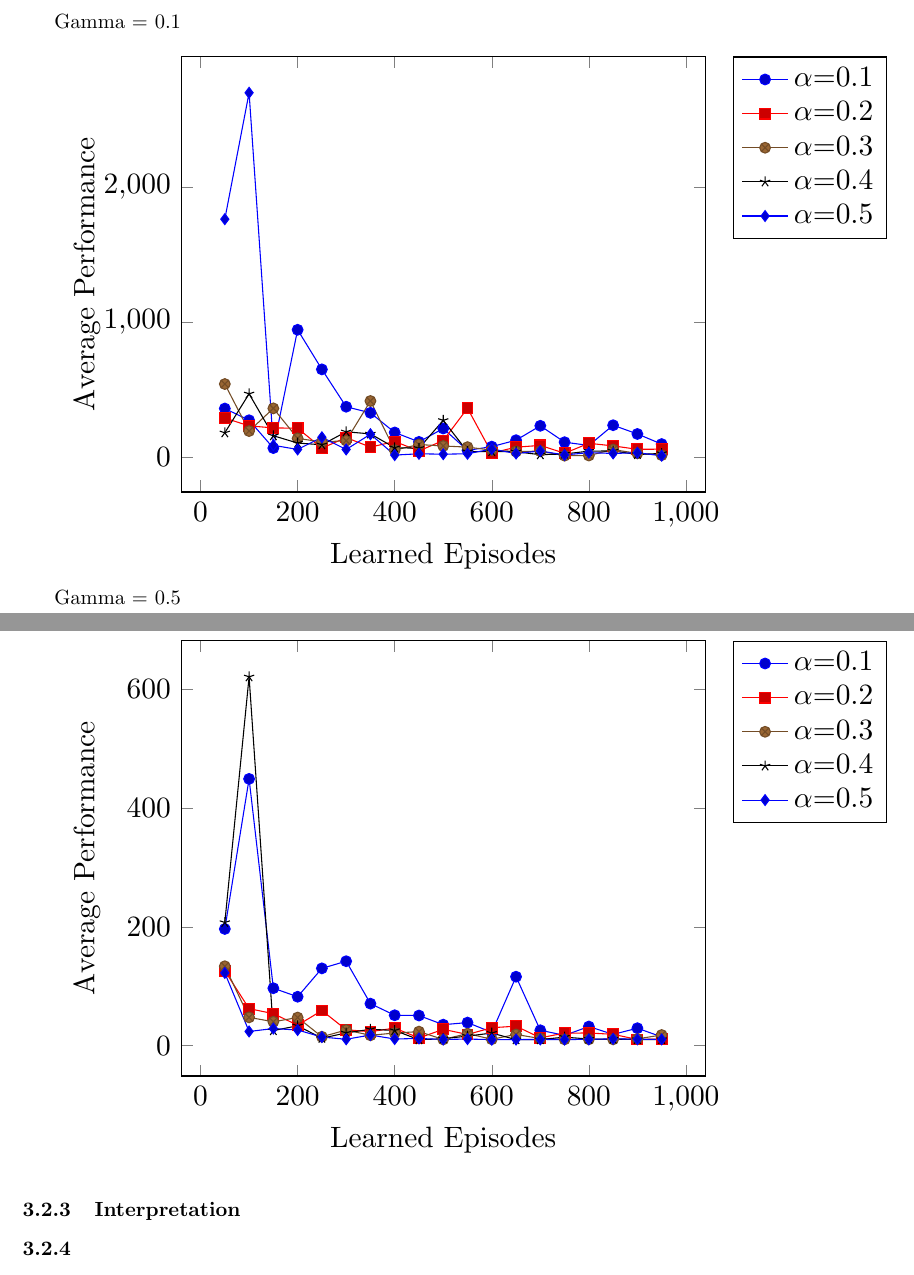
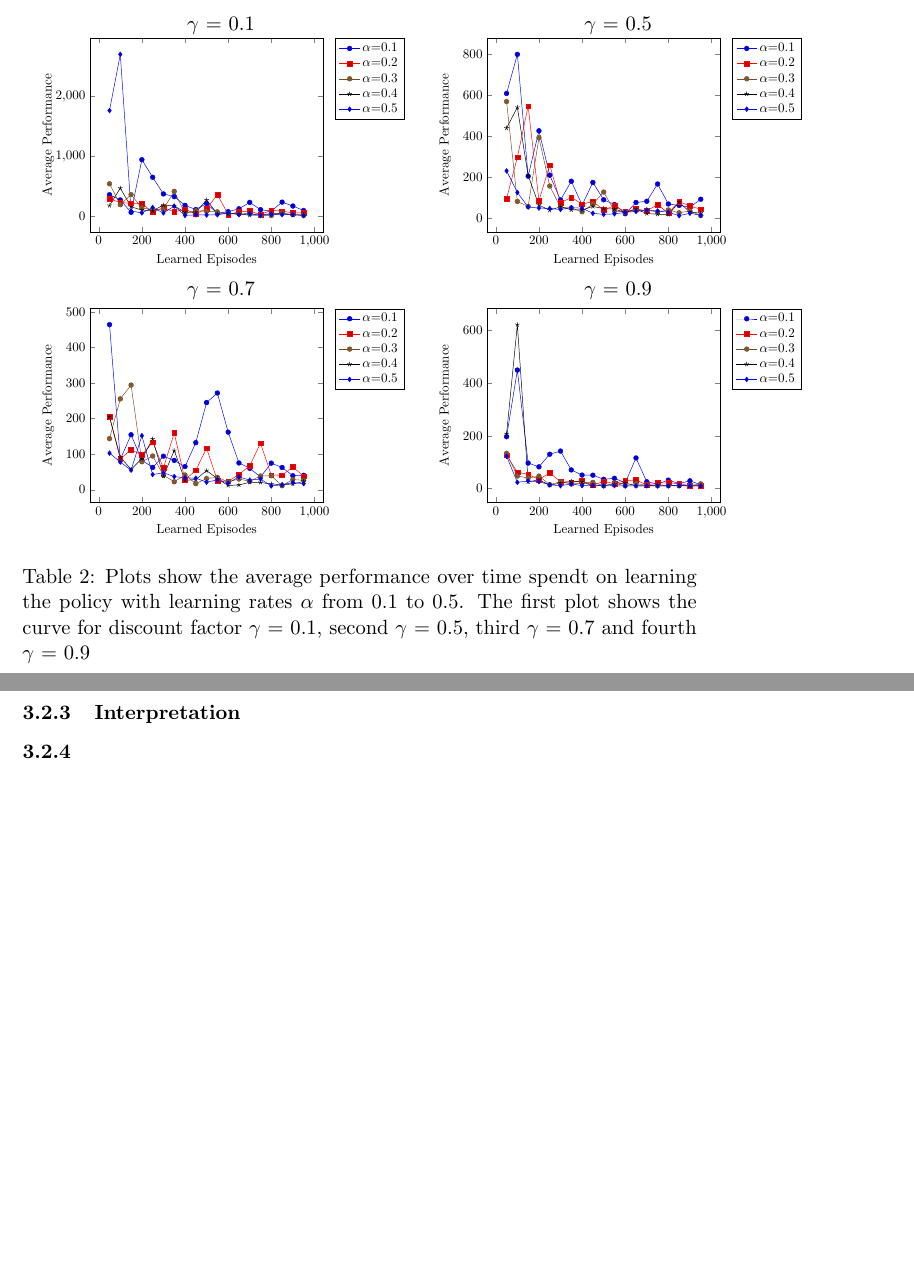
Before and after one commit to jaivalis/aa, a LaTeX document (aa-report2/aa-report2.tex): two parts of pages 6 and 9 of 13 before the commit and two parts of pages 6 and 7 of 10 after it, joined at a grey line, cut at the place of the change, the shorter picture padded with empty space. Compiled offline with pdfLaTeX.

Commit message:
beautiful graphs

```diff
--- a/aa-report2/aa-report2.tex
+++ b/aa-report2/aa-report2.tex
@@ -171,10 +171,10 @@ The expected outcome is that high learning rates tend to always replace the curr
 \end{table*}
 \end{center}
 
-Gamma = 0.1\\
-
-
-\resizebox{450pt}{!}{
+\begin{table}
+\begin{tabular}{cc}
+$\gamma$ = 0.1 & $\gamma$ = 0.5\\
+\resizebox{200pt}{!}{
 \begin{tikzpicture}
 \begin{axis}[xlabel={Learned Episodes},ylabel={Average Performance}, legend style={at={(1.2,1)},anchor=north,legend cell align=left}]
 
@@ -198,10 +198,8 @@ Gamma = 0.1\\
 \end{axis}
 \end{tikzpicture}
 }
-
-Gamma = 0.5\\
-
-\resizebox{450pt}{!}{
+&
+\resizebox{200pt}{!}{
 \begin{tikzpicture}
 \begin{axis}[xlabel={Learned Episodes},ylabel={Average Performance}, legend style={at={(1.2,1)},anchor=north,legend cell align=left}]
 
@@ -224,11 +222,9 @@ Gamma = 0.5\\
 
 \end{axis}
 \end{tikzpicture}
-}
-
-Gamma = 0.7\\\
-
-\resizebox{450pt}{!}{
+}\\
+$\gamma$ = 0.7 & $\gamma$ = 0.9\\
+\resizebox{200pt}{!}{
 \begin{tikzpicture}
 \begin{axis}[xlabel={Learned Episodes},ylabel={Average Performance}, legend style={at={(1.2,1)},anchor=north,legend cell align=left}]
 
@@ -252,10 +248,8 @@ Gamma = 0.7\\\
 \end{axis}
 \end{tikzpicture}
 }
-
-Gamma = 0.9\\
-
-\resizebox{450pt}{!}{
+&
+\resizebox{200pt}{!}{
 \begin{tikzpicture}
 \begin{axis}[xlabel={Learned Episodes},ylabel={Average Performance}, legend style={at={(1.2,1)},anchor=north,legend cell align=left}]
 
@@ -279,6 +273,10 @@ Gamma = 0.9\\
 \end{axis}
 \end{tikzpicture}
 }
+\end{tabular}
+\caption{Plots show the average performance over time spendt on learning the policy with learning rates $\alpha$ from 0.1 to 0.5. The first plot shows the curve for discount factor $\gamma$ = 0.1, second $\gamma$ = 0.5, third $\gamma$ = 0.7 and fourth $\gamma$ = 0.9}
+\label{plotsEx1}
+\end{table}
 
 %--3) what does it show (and is that what you expected, and why)
 \subsubsection{Interpretation}
```
Also changed, not shown: aa-report2/aa-report2.tex (2 more changed lines).
